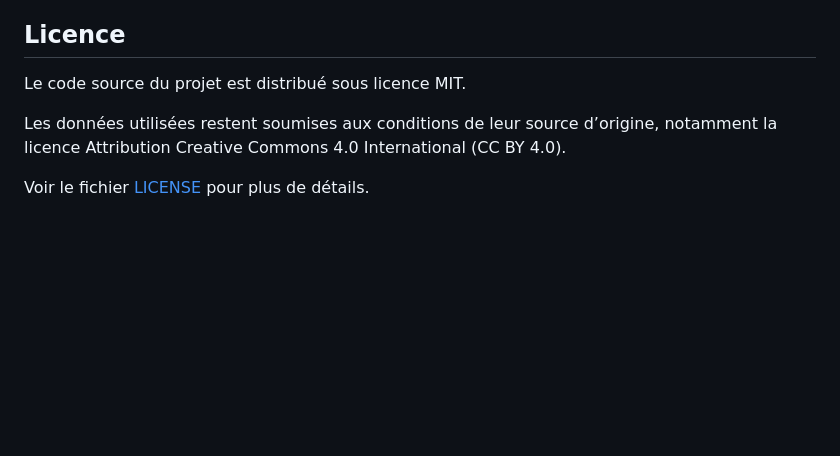
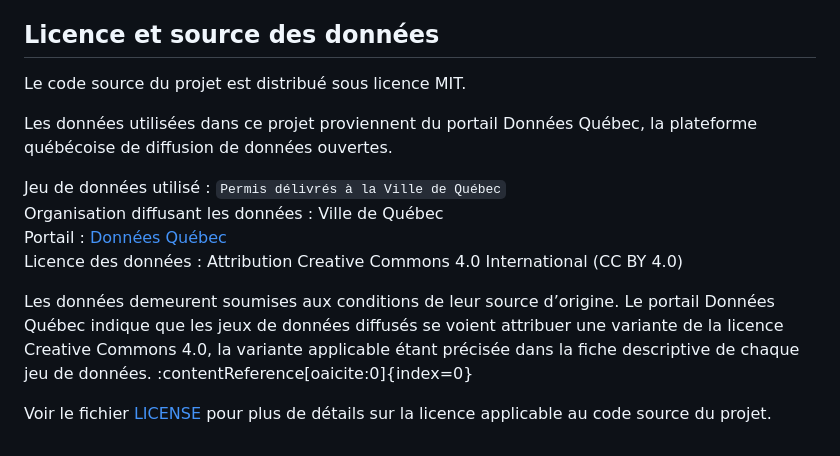
Before and after one commit to aidatamodels/quebec-city-permit-intelligence-dashboard, a Markdown page: README.md, the part around the change. Rendered like a GitHub page; blank space fills up the shorter version.

```diff
--- a/README.md
+++ b/README.md
@@ -230,10 +230,17 @@ Les principales limites sont :
 - Ajouter des graphiques temporels interactifs ;
 - Publier le dashboard avec GitHub Pages.
 
-## Licence
+## Licence et source des données
 
 Le code source du projet est distribué sous licence MIT.
 
-Les données utilisées restent soumises aux conditions de leur source d’origine, notamment la licence Attribution Creative Commons 4.0 International (CC BY 4.0).
+Les données utilisées dans ce projet proviennent du portail Données Québec, la plateforme québécoise de diffusion de données ouvertes.
 
-Voir le fichier [LICENSE](LICENSE) pour plus de détails.
+Jeu de données utilisé : `Permis délivrés à la Ville de Québec`
+Organisation diffusant les données : Ville de Québec
+Portail : [Données Québec](https://www.donneesquebec.ca/)
+Licence des données : Attribution Creative Commons 4.0 International (CC BY 4.0)
+
+Les données demeurent soumises aux conditions de leur source d’origine. Le portail Données Québec indique que les jeux de données diffusés se voient attribuer une variante de la licence Creative Commons 4.0, la variante applicable étant précisée dans la fiche descriptive de chaque jeu de données. :contentReference[oaicite:0]{index=0}
+
+Voir le fichier [LICENSE](LICENSE) pour plus de détails sur la licence applicable au code source du projet.
```
